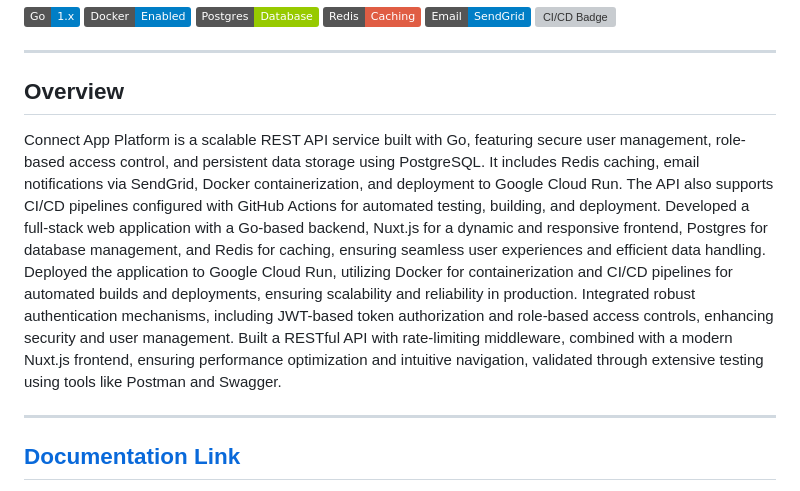
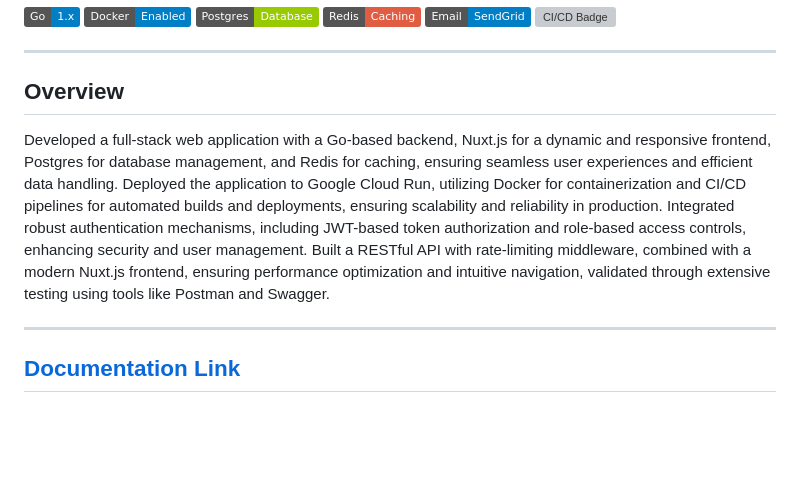
Before and after one commit to Shakhboz06/Full-Stack-Connect-App-Social-Rest-Api, a Markdown page: README.md, the part around the change. Drawn GitHub-style; badges without logos; blank space fills up the shorter version; grey boxes are pictures that could not be loaded.

```diff
--- a/README.md
+++ b/README.md
@@ -5,12 +5,12 @@
 ---
 
 ## **Overview**
-
-Connect App Platform is a scalable REST API service built with Go, featuring secure user management, role-based access control, and persistent data storage using PostgreSQL. It includes Redis caching, email notifications via SendGrid, Docker containerization, and deployment to Google Cloud Run. The API also supports CI/CD pipelines configured with GitHub Actions for automated testing, building, and deployment.
 Developed a full-stack web application with a Go-based backend, Nuxt.js for a dynamic and responsive frontend, Postgres for database management, and Redis for caching, ensuring seamless user experiences and efficient data handling.
 Deployed the application to Google Cloud Run, utilizing Docker for containerization and CI/CD pipelines for automated builds and deployments, ensuring scalability and reliability in production.
 Integrated robust authentication mechanisms, including JWT-based token authorization and role-based access controls, enhancing security and user management.
 Built a RESTful API with rate-limiting middleware, combined with a modern Nuxt.js frontend, ensuring performance optimization and intuitive navigation, validated through extensive testing using tools like Postman and Swagger.
+
+
 
 
 ---
```
